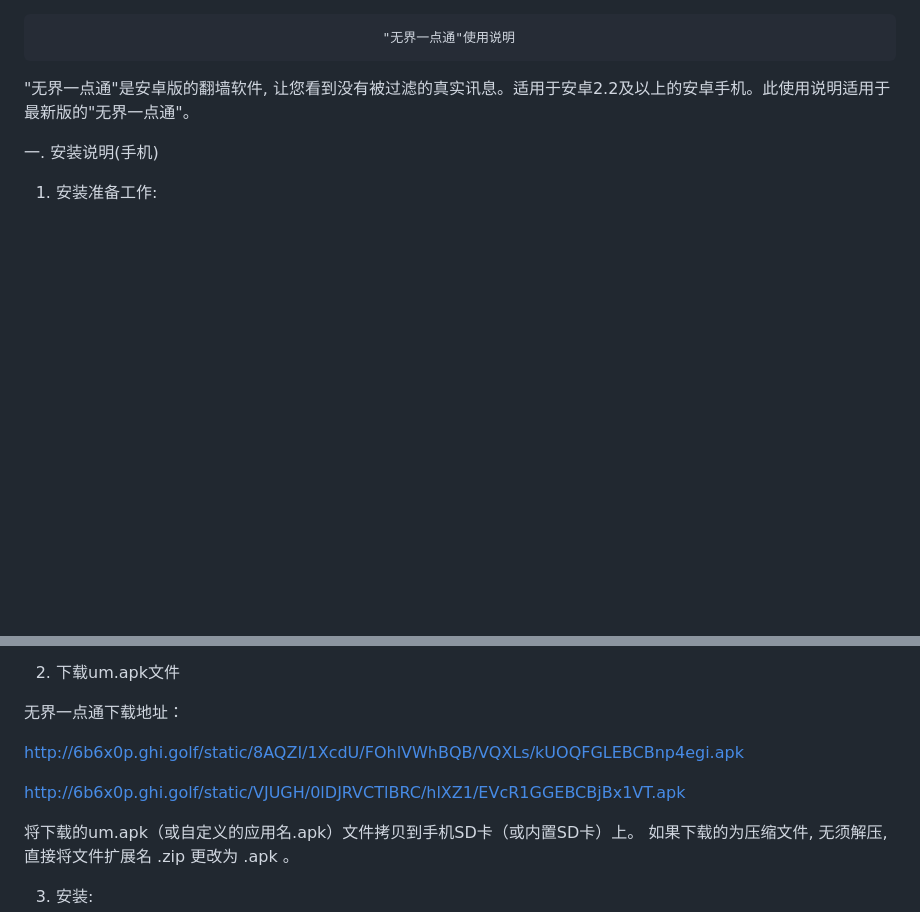
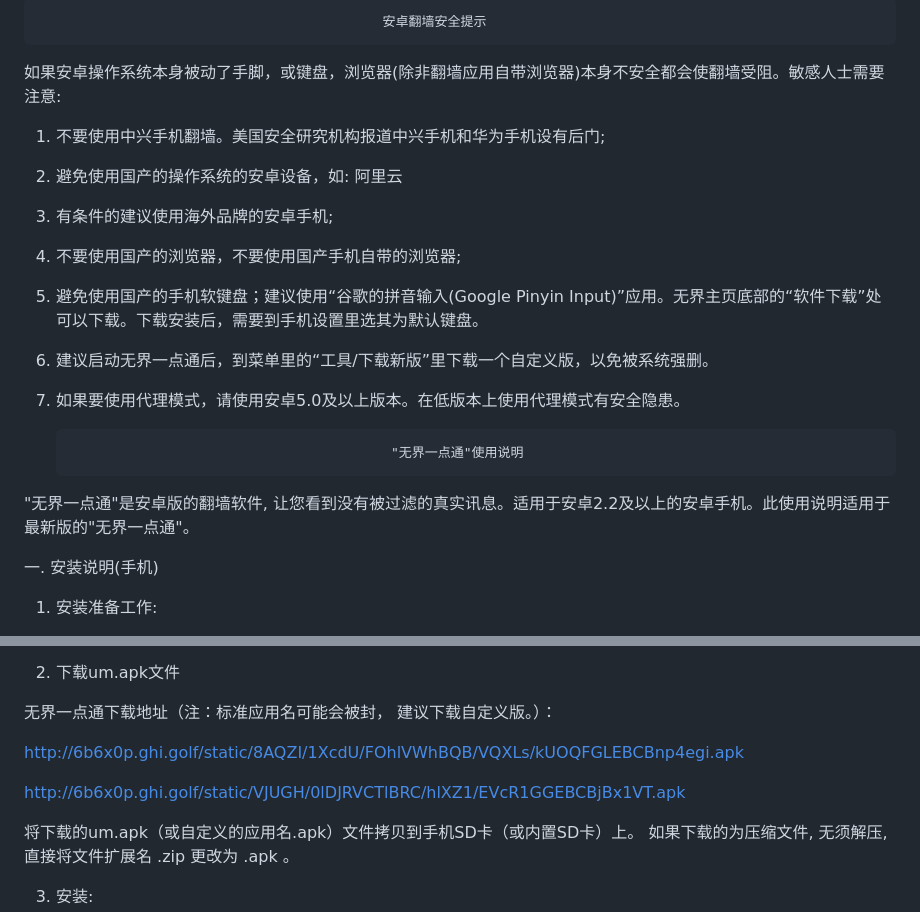
Before and after one commit to w9c7ty8/hdfwy, a Markdown page: README.md, 2 parts joined by grey strips. GitHub-like rendering; blank space fills up the shorter version.

```diff
--- a/README.md
+++ b/README.md
@@ -1,3 +1,14 @@
+                                                安卓翻墙安全提示
+如果安卓操作系统本身被动了手脚，或键盘，浏览器(除非翻墙应用自带浏览器)本身不安全都会使翻墙受阻。敏感人士需要注意:
+
+1. 不要使用中兴手机翻墙。美国安全研究机构报道中兴手机和华为手机设有后门;
+2. 避免使用国产的操作系统的安卓设备，如: 阿里云
+3. 有条件的建议使用海外品牌的安卓手机;
+4. 不要使用国产的浏览器，不要使用国产手机自带的浏览器;
+5. 避免使用国产的手机软键盘；建议使用“谷歌的拼音输入(Google Pinyin Input)”应用。无界主页底部的“软件下载”处可以下载。下载安装后，需要到手机设置里选其为默认键盘。
+6. 建议启动无界一点通后，到菜单里的“工具/下载新版”里下载一个自定义版，以免被系统强删。
+7. 如果要使用代理模式，请使用安卓5.0及以上版本。在低版本上使用代理模式有安全隐患。
+
                                                 "无界一点通"使用说明
 
 "无界一点通"是安卓版的翻墙软件, 让您看到没有被过滤的真实讯息。适用于安卓2.2及以上的安卓手机。此使用说明适用于最新版的"无界一点通"。
@@ -11,11 +22,12 @@
 
 2. 下载um.apk文件
 
-无界一点通下载地址：
+无界一点通下载地址（注：标准应用名可能会被封， 建议下载自定义版。）：
 
 http://6b6x0p.ghi.golf/static/8AQZI/1XcdU/FOhlVWhBQB/VQXLs/kUOQFGLEBCBnp4egi.apk
 
 http://6b6x0p.ghi.golf/static/VJUGH/0lDJRVCTlBRC/hlXZ1/EVcR1GGEBCBjBx1VT.apk
+
 
 将下载的um.apk（或自定义的应用名.apk）文件拷贝到手机SD卡（或内置SD卡）上。
 如果下载的为压缩文件, 无须解压, 直接将文件扩展名 .zip 更改为 .apk 。
```
